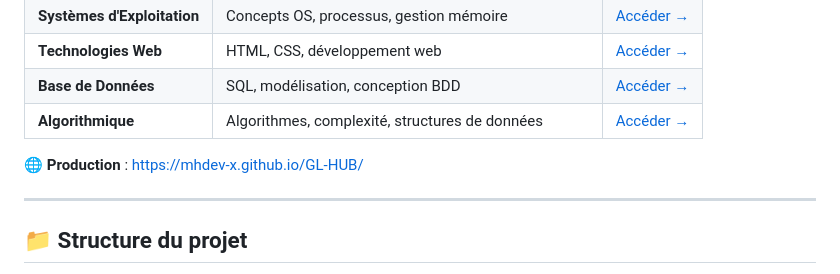
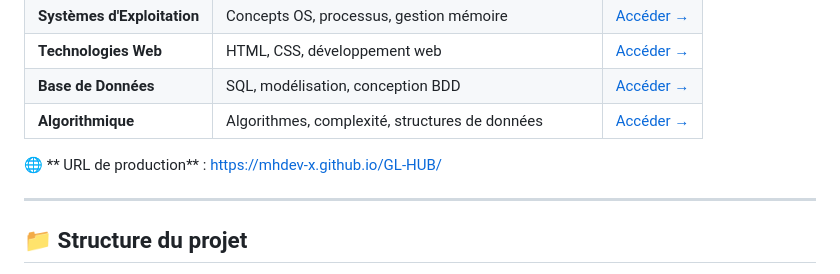
Before and after one commit to mhdev-x/GL-HUB, a Markdown page: README.md, the part around the change. Drawn GitHub-style.

```diff
--- a/README.md
+++ b/README.md
@@ -55,7 +55,7 @@ Face à la **dispersion des supports de cours** et au **manque de centralisation
 | **Base de Données** | SQL, modélisation, conception BDD | [Accéder →](basedeDonnees.html) |
 | **Algorithmique** | Algorithmes, complexité, structures de données | [Accéder →](algo.html) |
 
-🌐 **Production** : [https://mhdev-x.github.io/GL-HUB/](https://mhdev-x.github.io/GL-HUB/)
+🌐 ** URL de production** : [https://mhdev-x.github.io/GL-HUB/](https://mhdev-x.github.io/GL-HUB/)
 
 ---
 
```
